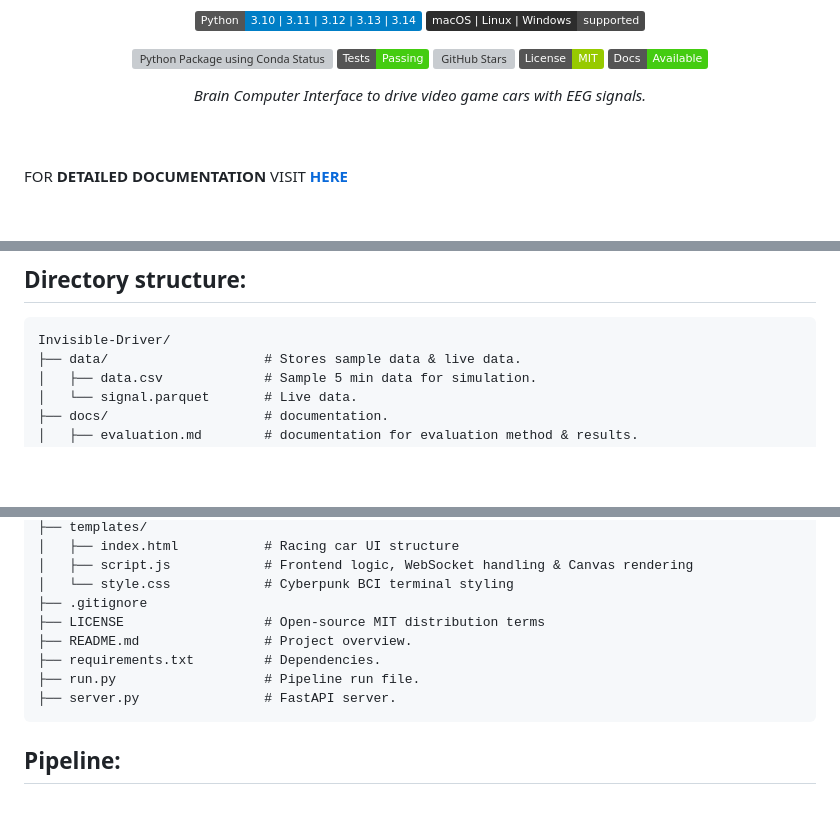
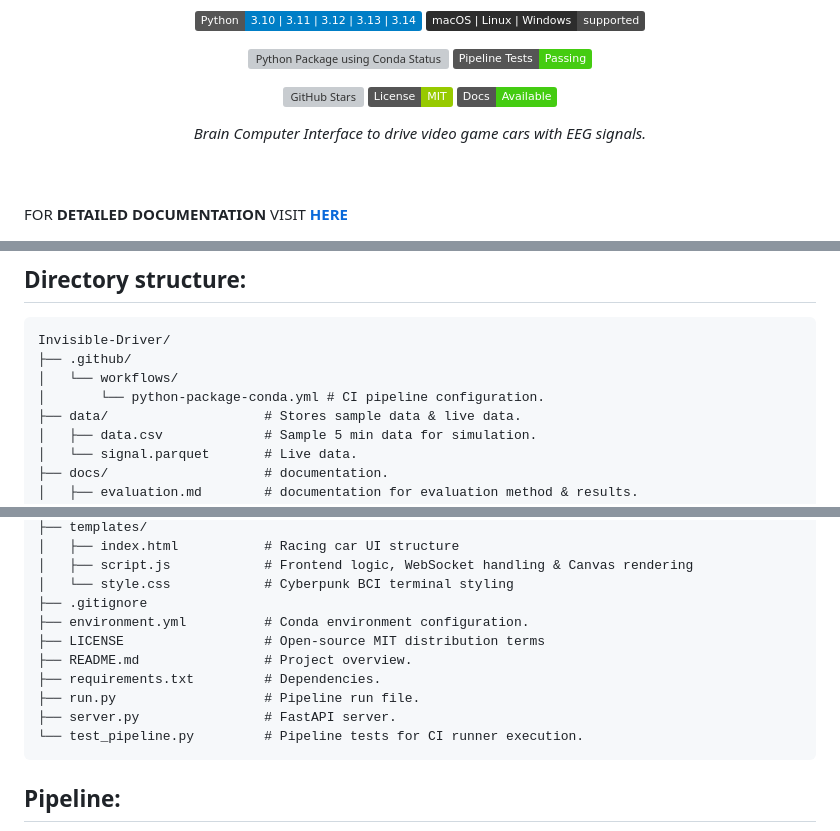
Before and after one commit to CoffeeIsAllYouNeed/Invisible-Driver, a Markdown page: README.md, 3 parts joined by grey strips. Drawn GitHub-style; badges without logos; blank space fills up the shorter version; grey boxes are pictures that could not be loaded.

Commit message:
update: rearranged badges

````diff
--- a/README.md
+++ b/README.md
@@ -7,7 +7,10 @@
 
 <p align="center">
   <img src="https://github.com/CoffeeIsAllYouNeed/Invisible-Driver/actions/workflows/python-package-conda.yml/badge.svg" alt="Python Package using Conda Status" />
-  <img src="https://img.shields.io/badge/Tests-Passing-brightgreen?style=flat&logo=pytest" alt="Tests Passing" />
+  <img src="https://img.shields.io/badge/Pipeline_Tests-Passing-brightgreen?style=flat&logo=pytest" alt="Pipeline Tests Passing" />
+</p>
+
+<p align="center">
   <img src="https://img.shields.io/github/stars/CoffeeIsAllYouNeed/Invisible-Driver?style=flat&logo=github&color=005571" alt="GitHub Stars" />
   <img src="https://img.shields.io/badge/License-MIT-green?style=flat" alt="License MIT" />
   <img src="https://img.shields.io/badge/Docs-Available-brightgreen?style=flat" alt="Docs Available" />
@@ -185,6 +188,9 @@ Navigate: **`http://127.0.0.1:8000`**
 
 ```text
 Invisible-Driver/
+├── .github/
+│   └── workflows/
+│       └── python-package-conda.yml # CI pipeline configuration.
 ├── data/                    # Stores sample data & live data.
 │   ├── data.csv             # Sample 5 min data for simulation.
 │   └── signal.parquet       # Live data.
@@ -216,11 +222,13 @@ Invisible-Driver/
 │   ├── script.js            # Frontend logic, WebSocket handling & Canvas rendering
 │   └── style.css            # Cyberpunk BCI terminal styling
 ├── .gitignore
+├── environment.yml          # Conda environment configuration.
 ├── LICENSE                  # Open-source MIT distribution terms
 ├── README.md                # Project overview.
 ├── requirements.txt         # Dependencies.
 ├── run.py                   # Pipeline run file.
 ├── server.py                # FastAPI server.
+└── test_pipeline.py         # Pipeline tests for CI runner execution.
 ```
 
 
````
